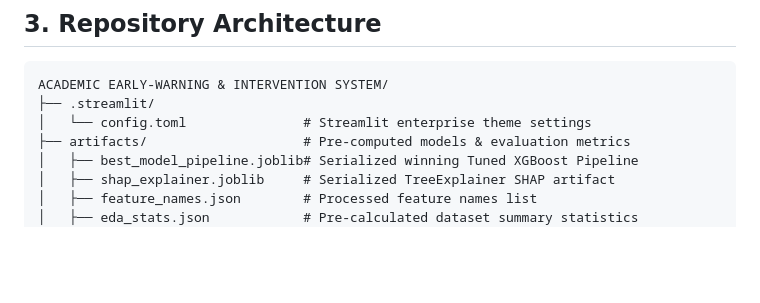
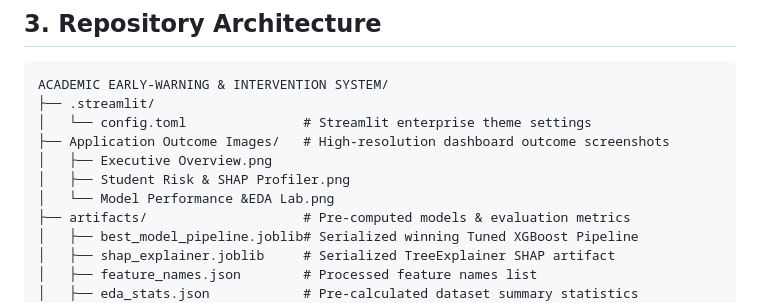
Before and after one commit to kankatalayaswanth/LPU-Student-Academic-Early-Warning-Intervention-System, a Markdown page: README.md, the part around one of its changes. Drawn GitHub-style; blank space fills up the shorter version.

```diff
--- a/README.md
+++ b/README.md
@@ -44,6 +44,10 @@ In compliance with strict modern enterprise design guidelines (modeled after Lin
 ACADEMIC EARLY-WARNING & INTERVENTION SYSTEM/
 ├── .streamlit/
 │   └── config.toml               # Streamlit enterprise theme settings
+├── Application Outcome Images/   # High-resolution dashboard outcome screenshots
+│   ├── Executive Overview.png
+│   ├── Student Risk & SHAP Profiler.png
+│   └── Model Performance &EDA Lab.png
 ├── artifacts/                    # Pre-computed models & evaluation metrics
 │   ├── best_model_pipeline.joblib# Serialized winning Tuned XGBoost Pipeline
 │   ├── shap_explainer.joblib     # Serialized TreeExplainer SHAP artifact
```
Also changed, not shown: other parts of README.md (+14 -1 lines), Application Outcome Images/Executive Overview.png (added), Application Outcome Images/Model Performance &EDA Lab.png (added), Application Outcome Images/Student Risk & SHAP Profiler.png (added).
